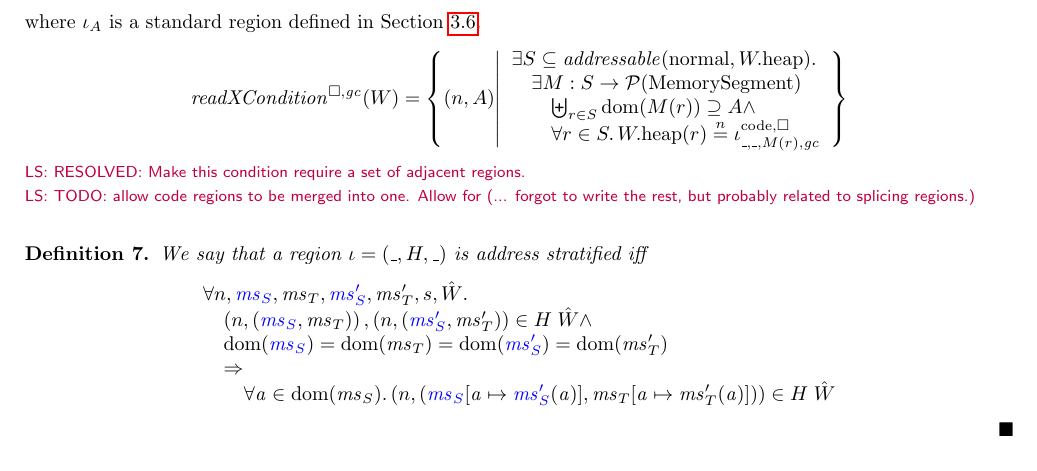
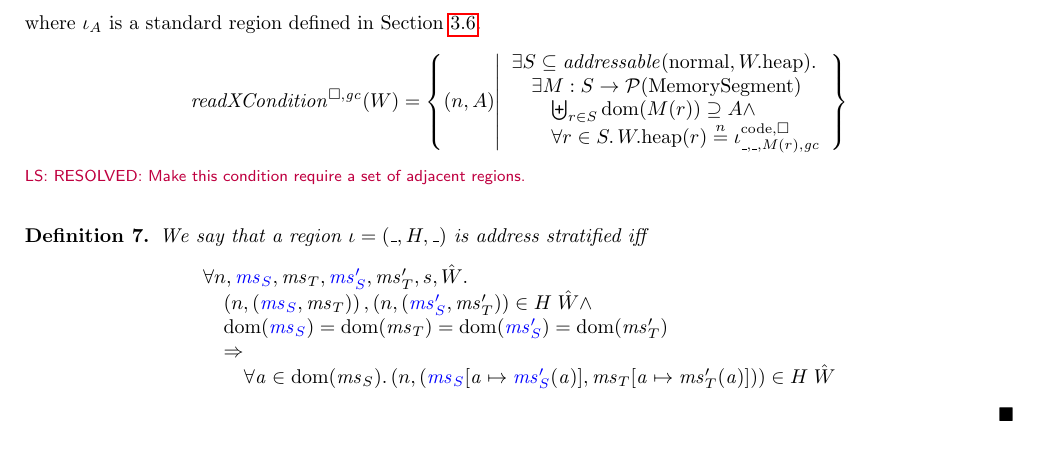
Before and after one commit to dominiquedevriese/capability-machine-reasoning-on-paper, a LaTeX document (fully-abstract-comp/technical-report.tex): part of page 25 of 71, cut so that both start at the same text. Compiled offline with pdfLaTeX.

Commit message:
Remove obsolete comments.

```diff
--- a/fully-abstract-comp/technical-report.tex
+++ b/fully-abstract-comp/technical-report.tex
@@ -2159,7 +2155,6 @@ where $\iota_A$ is a standard region defined in Section~\ref{sec:standard-region
   \right\}
 \]
 \lau{RESOLVED: Make this condition require a set of adjacent regions.}
-\lau{TODO: allow code regions to be merged into one. Allow for (... forgot to write the rest, but probably related to splicing regions.) }
 
 \begin{definition}
   \label{def:address-stratified}
```
Also changed, not shown: fully-abstract-comp/technical-report.tex (4 more changed lines).
